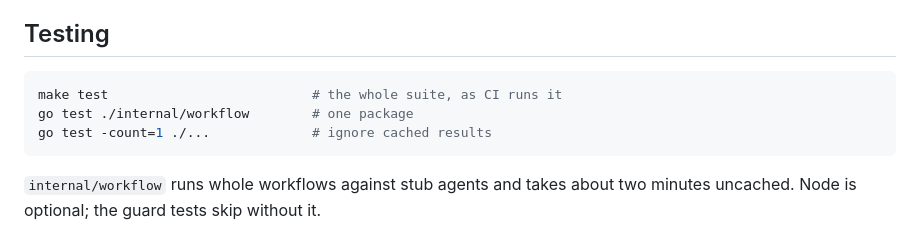
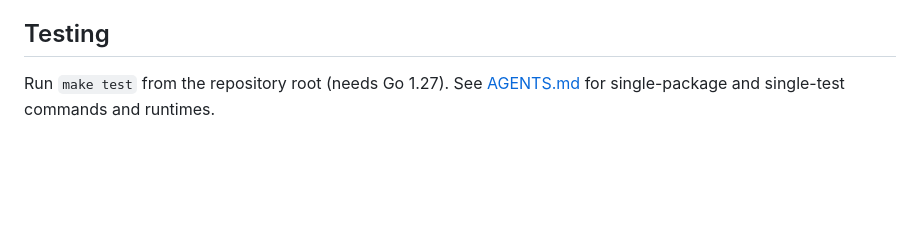
Before and after one commit to tyrelh/lathe, a Markdown page: README.md, the part around the change. Drawn GitHub-style; blank space fills up the shorter version.

Commit message:
docs: point testing guide to AGENTS.md

````diff
--- a/README.md
+++ b/README.md
@@ -148,10 +148,4 @@ The dashboard's Agents page lists every agent and routing phase. On an agent's p
 
 ## Testing
 
-```sh
-make test                          # the whole suite, as CI runs it
-go test ./internal/workflow        # one package
-go test -count=1 ./...             # ignore cached results
-```
-
-`internal/workflow` runs whole workflows against stub agents and takes about two minutes uncached. Node is optional; the guard tests skip without it.
+Run `make test` from the repository root (needs Go 1.27). See [AGENTS.md](AGENTS.md#tests) for single-package and single-test commands and runtimes.
````
